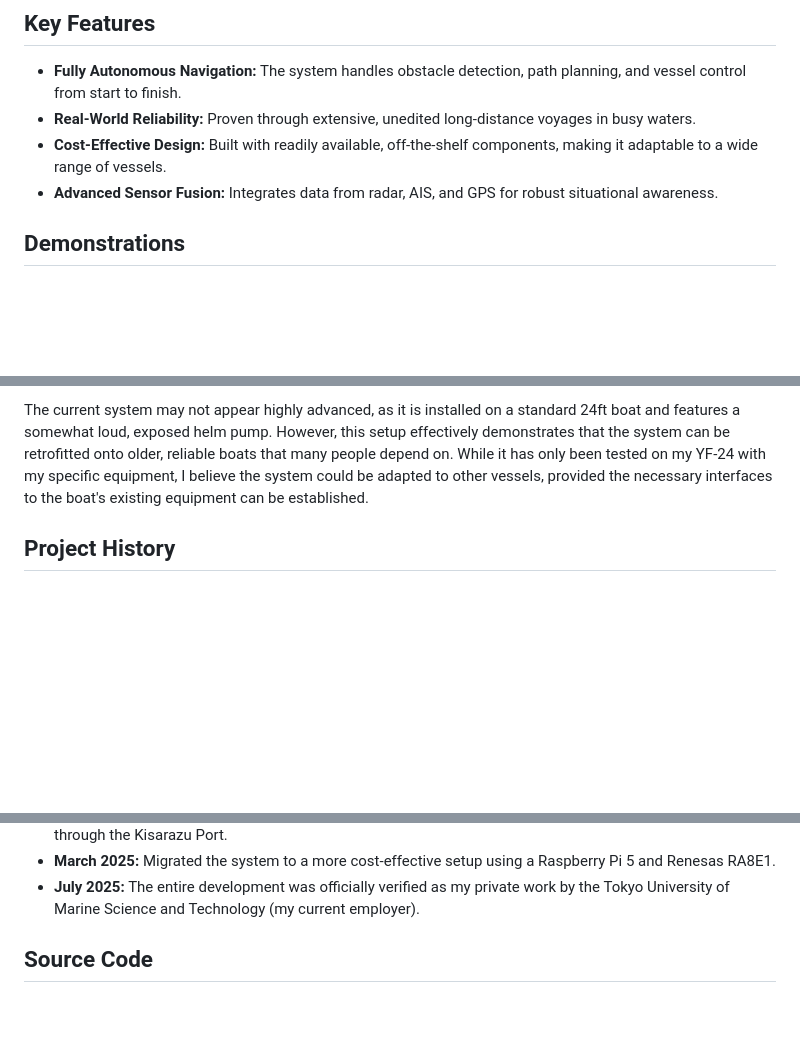
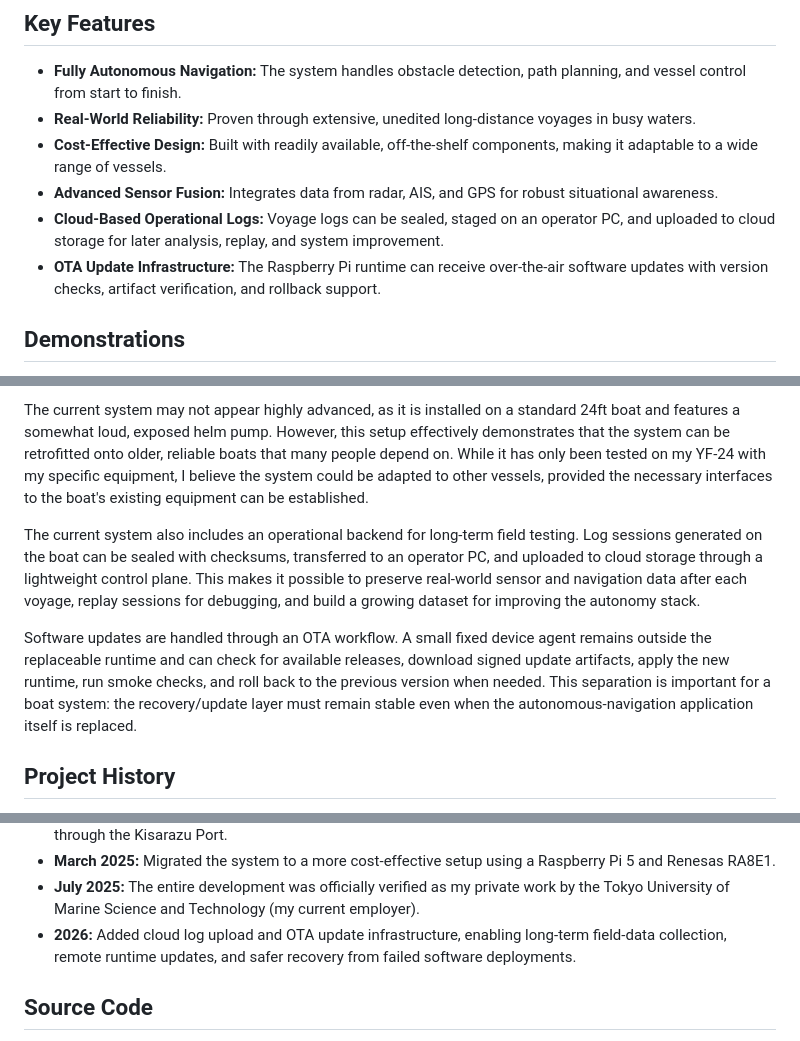
Before and after one commit to yhmtmt/ans, a Markdown page: README.md, 3 parts joined by grey strips. Drawn GitHub-style; blank space fills up the shorter version.

Commit message:
Update README with cloud logs and OTA

```diff
--- a/README.md
+++ b/README.md
@@ -12,6 +12,8 @@ The video clips below are not simulations or cherry-picked highlights. They are
 *   **Real-World Reliability:** Proven through extensive, unedited long-distance voyages in busy waters.
 *   **Cost-Effective Design:** Built with readily available, off-the-shelf components, making it adaptable to a wide range of vessels.
 *   **Advanced Sensor Fusion:** Integrates data from radar, AIS, and GPS for robust situational awareness.
+*   **Cloud-Based Operational Logs:** Voyage logs can be sealed, staged on an operator PC, and uploaded to cloud storage for later analysis, replay, and system improvement.
+*   **OTA Update Infrastructure:** The Raspberry Pi runtime can receive over-the-air software updates with version checks, artifact verification, and rollback support.
 
 ## Demonstrations
 
@@ -91,6 +93,10 @@ Currently, in open water, the system requires human intervention only once every
 
 The current system may not appear highly advanced, as it is installed on a standard 24ft boat and features a somewhat loud, exposed helm pump. However, this setup effectively demonstrates that the system can be retrofitted onto older, reliable boats that many people depend on. While it has only been tested on my YF-24 with my specific equipment, I believe the system could be adapted to other vessels, provided the necessary interfaces to the boat's existing equipment can be established.
 
+The current system also includes an operational backend for long-term field testing. Log sessions generated on the boat can be sealed with checksums, transferred to an operator PC, and uploaded to cloud storage through a lightweight control plane. This makes it possible to preserve real-world sensor and navigation data after each voyage, replay sessions for debugging, and build a growing dataset for improving the autonomy stack.
+
+Software updates are handled through an OTA workflow. A small fixed device agent remains outside the replaceable runtime and can check for available releases, download signed update artifacts, apply the new runtime, run smoke checks, and roll back to the previous version when needed. This separation is important for a boat system: the recovery/update layer must remain stable even when the autonomous-navigation application itself is replaced.
+
 ## Project History
  In 2015, I began developing this autonomous navigation system on my personal boat, a YAMAHA YF-24 named AWS-1. For the past decade, this project has been a self-funded passion and a solitary hobby pursued alongside my fishing trips. (As such, this is entirely my private work, and I retain all rights, a fact recently verified by my employer.)
 
@@ -108,6 +114,7 @@ I am now planning to scale up this project. If you are interested or have a prop
 *   **2023-2025:** Refined algorithms and uploaded many unedited YouTube videos of successful, unassisted runs through the Kisarazu Port.
 *   **March 2025:** Migrated the system to a more cost-effective setup using a Raspberry Pi 5 and Renesas RA8E1.
 *   **July 2025:** The entire development was officially verified as my private work by the Tokyo University of Marine Science and Technology (my current employer).
+*   **2026:** Added cloud log upload and OTA update infrastructure, enabling long-term field-data collection, remote runtime updates, and safer recovery from failed software deployments.
 
 ## Source Code
 
```
Also changed, not shown: READM-jp.md (+7 -0 lines).
